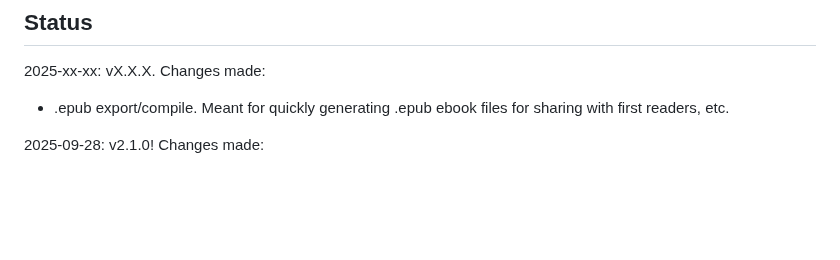
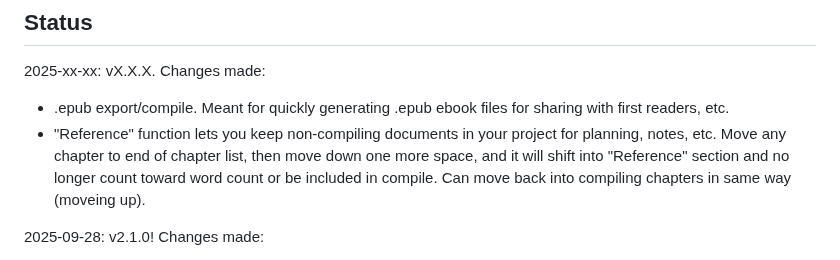
Before and after one commit to brsloan/warewoolf, a Markdown page: README.md, the part around the change. Drawn GitHub-style; blank space fills up the shorter version.

Commit message:
list reference function in status

```diff
--- a/README.md
+++ b/README.md
@@ -67,6 +67,7 @@ For a more in-depth overview of WareWoolf, please see [the Wiki](https://github.
 
 2025-xx-xx: vX.X.X. Changes made:
 * .epub export/compile. Meant for quickly generating .epub ebook files for sharing with first readers, etc.
+* "Reference" function lets you keep non-compiling documents in your project for planning, notes, etc. Move any chapter to end of chapter list, then move down one more space, and it will shift into "Reference" section and no longer count toward word count or be included in compile. Can move back into compiling chapters in same way (moveing up).
 
 2025-09-28: v2.1.0! Changes made:
 * Corkboard feature for pre-planning/outlining novels. Displays as color-coded digital index cards but saves as plain text "project_corkboard.txt" markdown document, so can be edited/prewritten in other apps.
```
